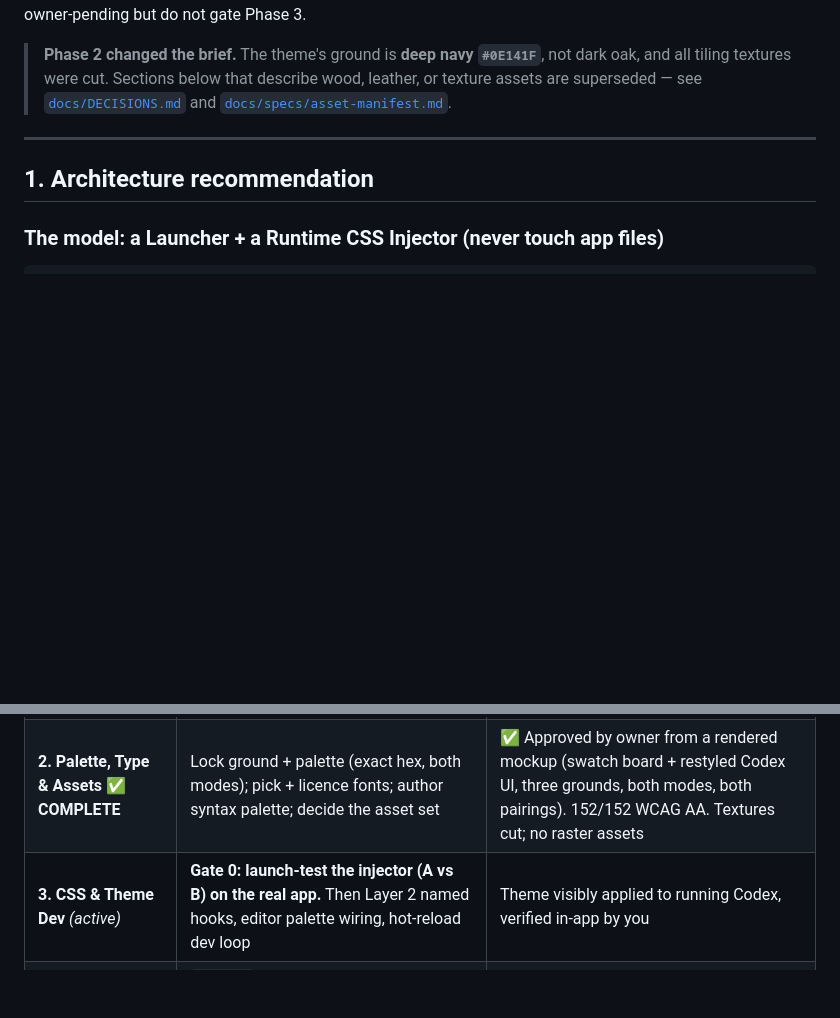
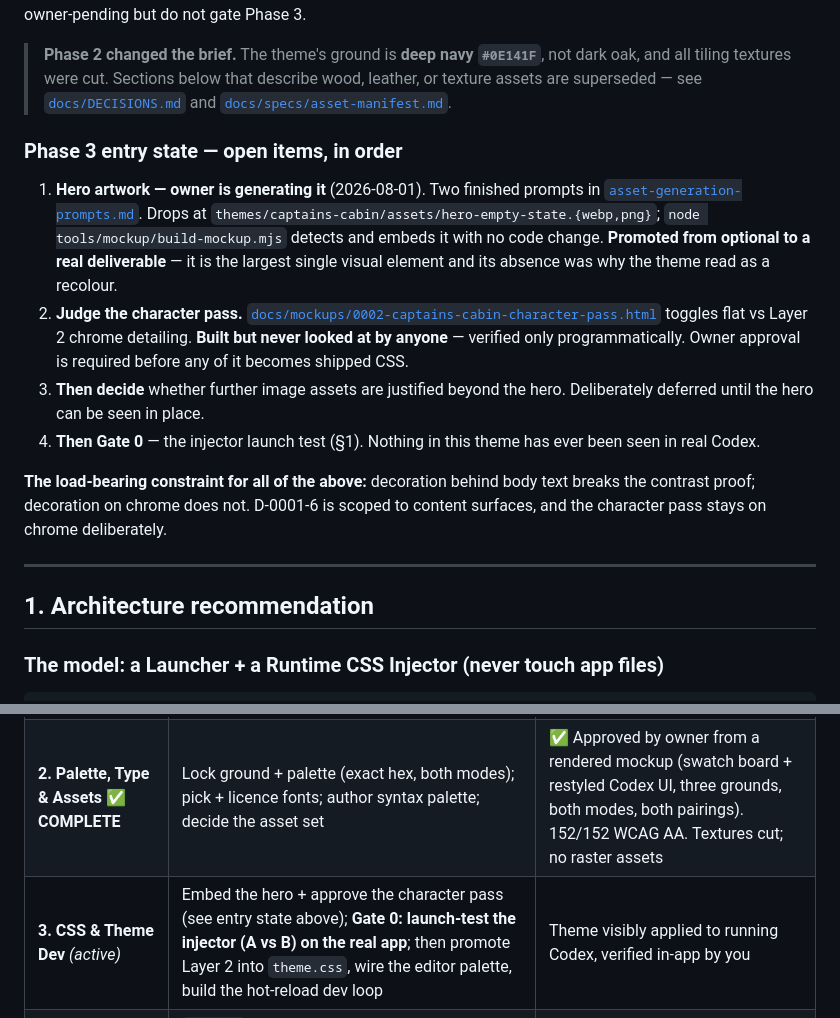
Before and after one commit to cchen362/Codexterity, a Markdown page: docs/plans/0001-captains-cabin-architecture.md, 2 parts joined by grey strips. Rendered like a GitHub page; blank space fills up the shorter version.

Commit message:
Plan 0001: record Phase 3 entry state and open items
Hero promoted to a real deliverable and being generated; character pass built
but not yet judged by anyone; further image assets deliberately deferred until
the hero can be seen in place; Gate 0 after that.

Co-Authored-By: Claude Opus 5 <noreply@anthropic.com>

```diff
--- a/docs/plans/0001-captains-cabin-architecture.md
+++ b/docs/plans/0001-captains-cabin-architecture.md
@@ -5,6 +5,15 @@
 **Decision state:** D-0001-1 (injection) and D-0001-5 (naming) **accepted**. D-0001-6 (flat surfaces), D-0001-7 (ground/palette/type locked) and D-0001-8 (rejected directions) **accepted 2026-07-31**, each from a rendered visual. D-0001-2/3/4 remain owner-pending but do not gate Phase 3.
 
 > **Phase 2 changed the brief.** The theme's ground is **deep navy `#0E141F`**, not dark oak, and all tiling textures were cut. Sections below that describe wood, leather, or texture assets are superseded — see [`docs/DECISIONS.md`](../DECISIONS.md) and [`docs/specs/asset-manifest.md`](../specs/asset-manifest.md).
+
+### Phase 3 entry state — open items, in order
+
+1. **Hero artwork — owner is generating it** (2026-08-01). Two finished prompts in [`asset-generation-prompts.md`](../specs/asset-generation-prompts.md). Drops at `themes/captains-cabin/assets/hero-empty-state.{webp,png}`; `node tools/mockup/build-mockup.mjs` detects and embeds it with no code change. **Promoted from optional to a real deliverable** — it is the largest single visual element and its absence was why the theme read as a recolour.
+2. **Judge the character pass.** [`docs/mockups/0002-captains-cabin-character-pass.html`](../mockups/0002-captains-cabin-character-pass.html) toggles flat vs Layer 2 chrome detailing. **Built but never looked at by anyone** — verified only programmatically. Owner approval is required before any of it becomes shipped CSS.
+3. **Then decide** whether further image assets are justified beyond the hero. Deliberately deferred until the hero can be seen in place.
+4. **Then Gate 0** — the injector launch test (§1). Nothing in this theme has ever been seen in real Codex.
+
+**The load-bearing constraint for all of the above:** decoration behind body text breaks the contrast proof; decoration on chrome does not. D-0001-6 is scoped to content surfaces, and the character pass stays on chrome deliberately.
 
 ---
 
@@ -163,7 +172,7 @@ Residual accepted risk: a major OpenAI UI overhaul will need a theme refresh (re
 |---|---|---|
 | **1. Research & Architecture** *(this doc)* | Understand + decide | **Your sign-off on §12** |
 | **2. Palette, Type & Assets** ✅ **COMPLETE** | Lock ground + palette (exact hex, both modes); pick + licence fonts; author syntax palette; decide the asset set | ✅ Approved by owner from a rendered mockup (swatch board + restyled Codex UI, three grounds, both modes, both pairings). 152/152 WCAG AA. Textures cut; no raster assets |
-| **3. CSS & Theme Dev** *(active)* | **Gate 0: launch-test the injector (A vs B) on the real app.** Then Layer 2 named hooks, editor palette wiring, hot-reload dev loop | Theme visibly applied to running Codex, verified in-app by you |
+| **3. CSS & Theme Dev** *(active)* | Embed the hero + approve the character pass (see entry state above); **Gate 0: launch-test the injector (A vs B) on the real app**; then promote Layer 2 into `theme.css`, wire the editor palette, build the hot-reload dev loop | Theme visibly applied to running Codex, verified in-app by you |
 | **4. Packaging** | `.ccskin` format + injector CLI (apply/restore/verify) + safe-CSS validation | Clean apply/restore round-trip; nothing residual |
 | **5. Windows Installer** | Launcher + MSIX exe resolver + installer + shortcuts | Fresh-machine install works; survives a simulated app-version bump |
 | **6. macOS Installer** | Wrapper `.app` + `.dmg`; **friend's Mac verification** (DOM parity + launch) | Friend confirms theme applies on macOS |
```
